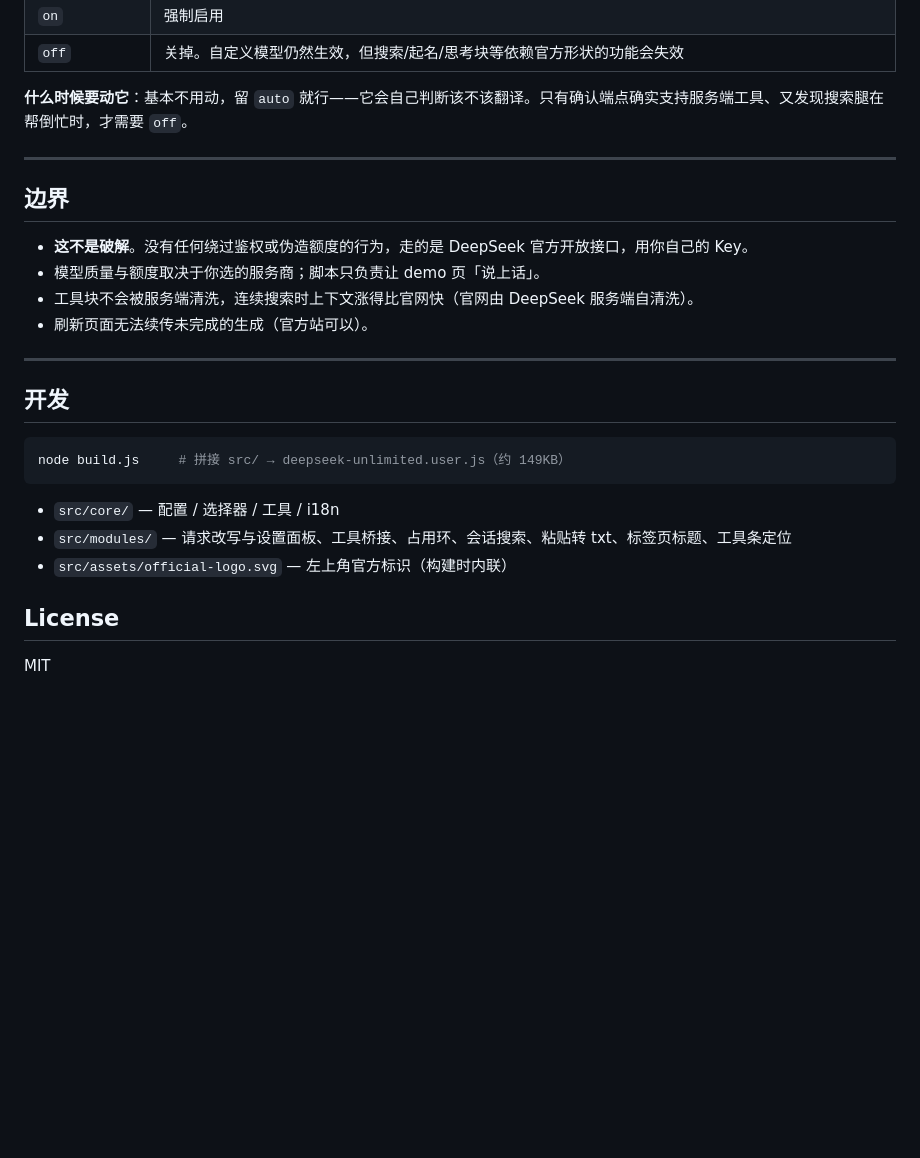
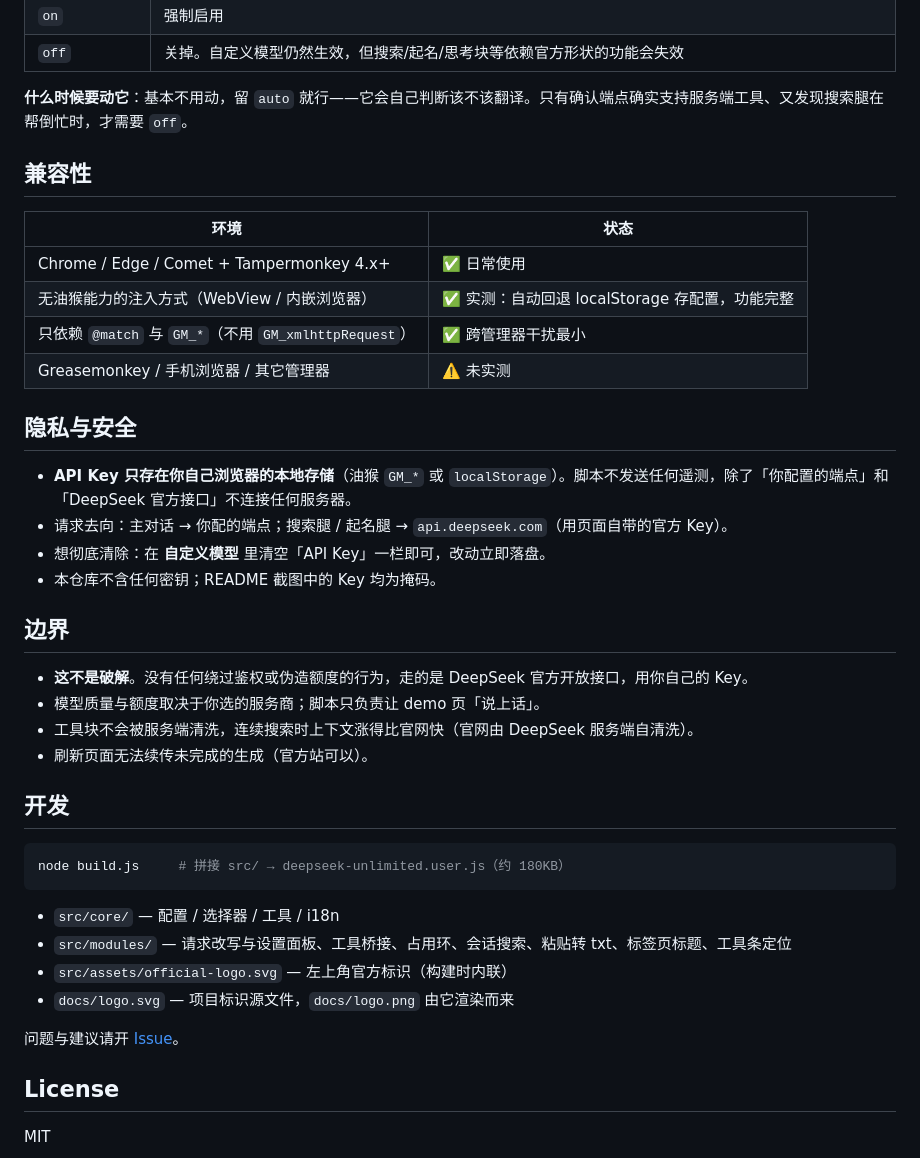
Before and after one commit to dongyu23/deepseek-unlimited, a Markdown page: README.md, the part around one of its changes. GitHub-like rendering; blank space fills up the shorter version.

````diff
--- a/README.md
+++ b/README.md
@@ -112,7 +127,21 @@
 
 **什么时候要动它**：基本不用动，留 `auto` 就行——它会自己判断该不该翻译。只有确认端点确实支持服务端工具、又发现搜索腿在帮倒忙时，才需要 `off`。
 
----
+## 兼容性
+
+| 环境 | 状态 |
+|---|---|
+| Chrome / Edge / Comet + Tampermonkey 4.x+ | ✅ 日常使用 |
+| 无油猴能力的注入方式（WebView / 内嵌浏览器） | ✅ 实测：自动回退 localStorage 存配置，功能完整 |
+| 只依赖 `@match` 与 `GM_*`（不用 `GM_xmlhttpRequest`） | ✅ 跨管理器干扰最小 |
+| Greasemonkey / 手机浏览器 / 其它管理器 | ⚠️ 未实测 |
+
+## 隐私与安全
+
+- **API Key 只存在你自己浏览器的本地存储**（油猴 `GM_*` 或 `localStorage`）。脚本不发送任何遥测，除了「你配置的端点」和「DeepSeek 官方接口」不连接任何服务器。
+- 请求去向：主对话 → 你配的端点；搜索腿 / 起名腿 → `api.deepseek.com`（用页面自带的官方 Key）。
+- 想彻底清除：在 **自定义模型** 里清空「API Key」一栏即可，改动立即落盘。
+- 本仓库不含任何密钥；README 截图中的 Key 均为掩码。
 
 ## 边界
 
@@ -121,17 +150,18 @@
 - 工具块不会被服务端清洗，连续搜索时上下文涨得比官网快（官网由 DeepSeek 服务端自清洗）。
 - 刷新页面无法续传未完成的生成（官方站可以）。
 
----
-
 ## 开发
 
 ```bash
-node build.js     # 拼接 src/ → deepseek-unlimited.user.js（约 149KB）
+node build.js     # 拼接 src/ → deepseek-unlimited.user.js（约 180KB）
 ```
 
 - `src/core/` — 配置 / 选择器 / 工具 / i18n
 - `src/modules/` — 请求改写与设置面板、工具桥接、占用环、会话搜索、粘贴转 txt、标签页标题、工具条定位
 - `src/assets/official-logo.svg` — 左上角官方标识（构建时内联）
+- `docs/logo.svg` — 项目标识源文件，`docs/logo.png` 由它渲染而来
+
+问题与建议请开 [Issue](https://github.com/dongyu23/deepseek-unlimited/issues)。
 
 ## License
 
````
Also changed, not shown: other parts of README.md (+42 -27 lines), docs/logo.png (added), 4 other files.
